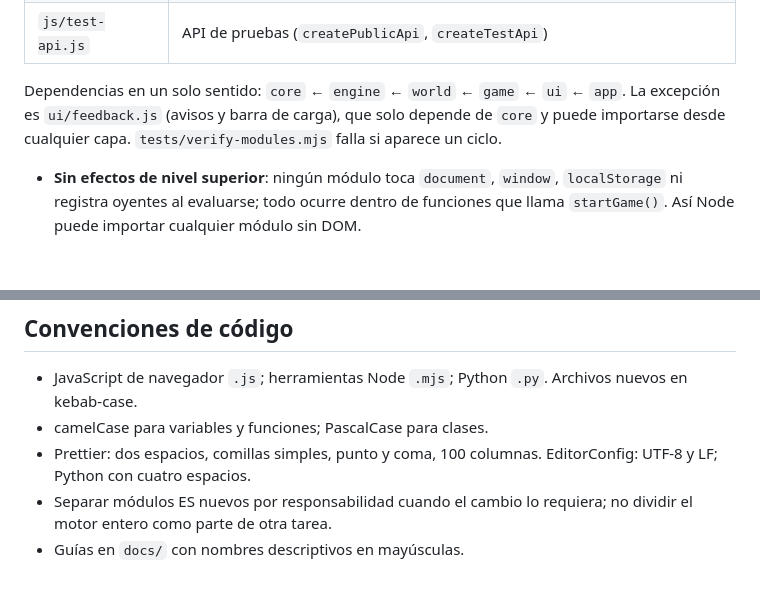
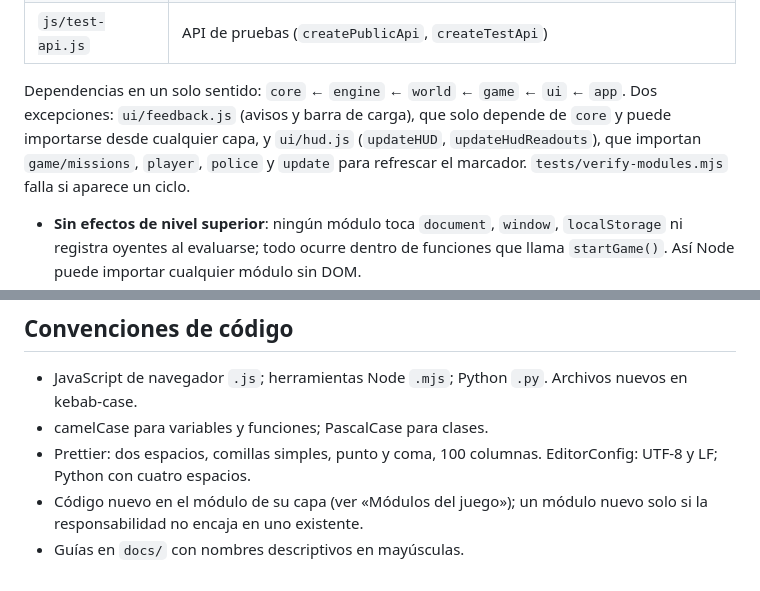
Before and after one commit to elihu/chiclana-vice, a Markdown page: docs/DESARROLLO.md, 2 parts joined by grey strips. Drawn GitHub-style; blank space fills up the shorter version.

```diff
--- a/docs/DESARROLLO.md
+++ b/docs/DESARROLLO.md
@@ -94,9 +94,10 @@ sin bundler ni compilación:
 | `js/app.js`      | `startGame`, `init`, `frame` y `showStartupError`                              |
 | `js/test-api.js` | API de pruebas (`createPublicApi`, `createTestApi`)                            |
 
-Dependencias en un solo sentido: `core` ← `engine` ← `world` ← `game` ← `ui` ← `app`. La
-excepción es `ui/feedback.js` (avisos y barra de carga), que solo depende de `core` y
-puede importarse desde cualquier capa. `tests/verify-modules.mjs` falla si aparece un
+Dependencias en un solo sentido: `core` ← `engine` ← `world` ← `game` ← `ui` ← `app`. Dos
+excepciones: `ui/feedback.js` (avisos y barra de carga), que solo depende de `core` y
+puede importarse desde cualquier capa, y `ui/hud.js` (`updateHUD`, `updateHudReadouts`),
+que importan `game/missions`, `player`, `police` y `update` para refrescar el marcador. `tests/verify-modules.mjs` falla si aparece un
 ciclo.
 
 - **Sin efectos de nivel superior**: ningún módulo toca `document`, `window`,
@@ -151,6 +152,6 @@ sustituye a una prueba en móvil físico.
 - camelCase para variables y funciones; PascalCase para clases.
 - Prettier: dos espacios, comillas simples, punto y coma, 100 columnas. EditorConfig: UTF-8
   y LF; Python con cuatro espacios.
-- Separar módulos ES nuevos por responsabilidad cuando el cambio lo requiera; no dividir
-  el motor entero como parte de otra tarea.
+- Código nuevo en el módulo de su capa (ver «Módulos del juego»); un módulo nuevo solo si
+  la responsabilidad no encaja en uno existente.
 - Guías en `docs/` con nombres descriptivos en mayúsculas.
```
Also changed, not shown: AGENTS.md (+2 -1 lines), docs/PLAN-MODULAR.md (+4 -1 lines).
